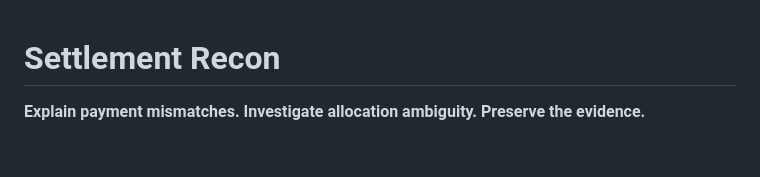
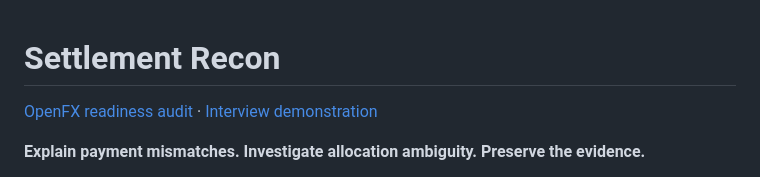
Before and after one commit to 9059Rohith/settlement-recon, a Markdown page: README.md, the part around the change. Rendered like a GitHub page; blank space fills up the shorter version.

Commit message:
Publish verified interview audit and proposed CI hardening

```diff
--- a/README.md
+++ b/README.md
@@ -1,4 +1,6 @@
 # Settlement Recon
+
+[OpenFX readiness audit](docs/openfx-interview-readiness.md) · [Interview demonstration](docs/interview.md)
 
 **Explain payment mismatches. Investigate allocation ambiguity. Preserve the evidence.**
 
```
Also changed, not shown: docs/interview.md (+26 -1 lines), docs/openfx-interview-readiness.md (added, +176 -0 lines), docs/openfx-jd-coverage.md (+12 -8 lines), evidence/interview-audit-1440-20261105.png (added), evidence/interview-audit-390-20261105.png (added), 7 other files.
